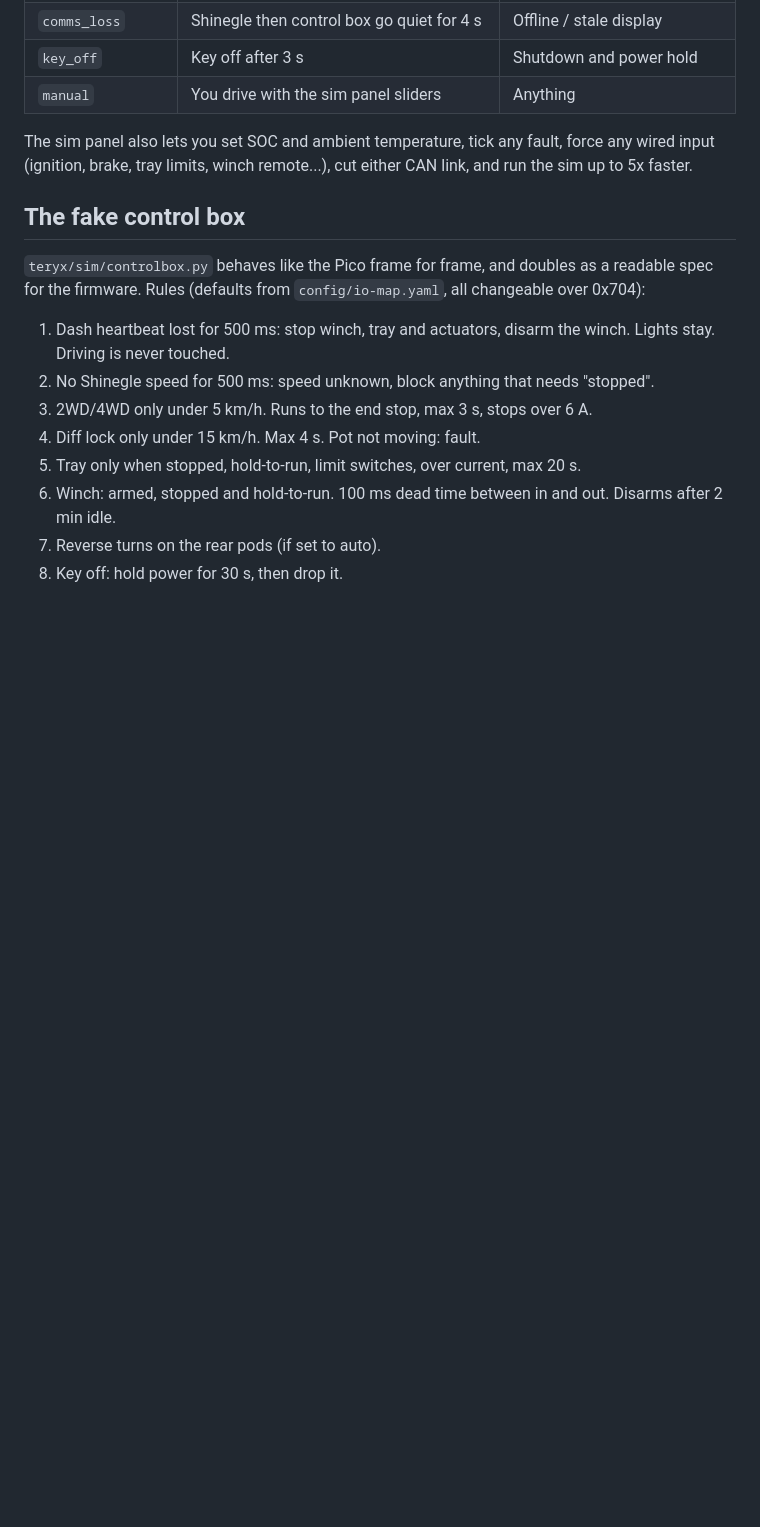
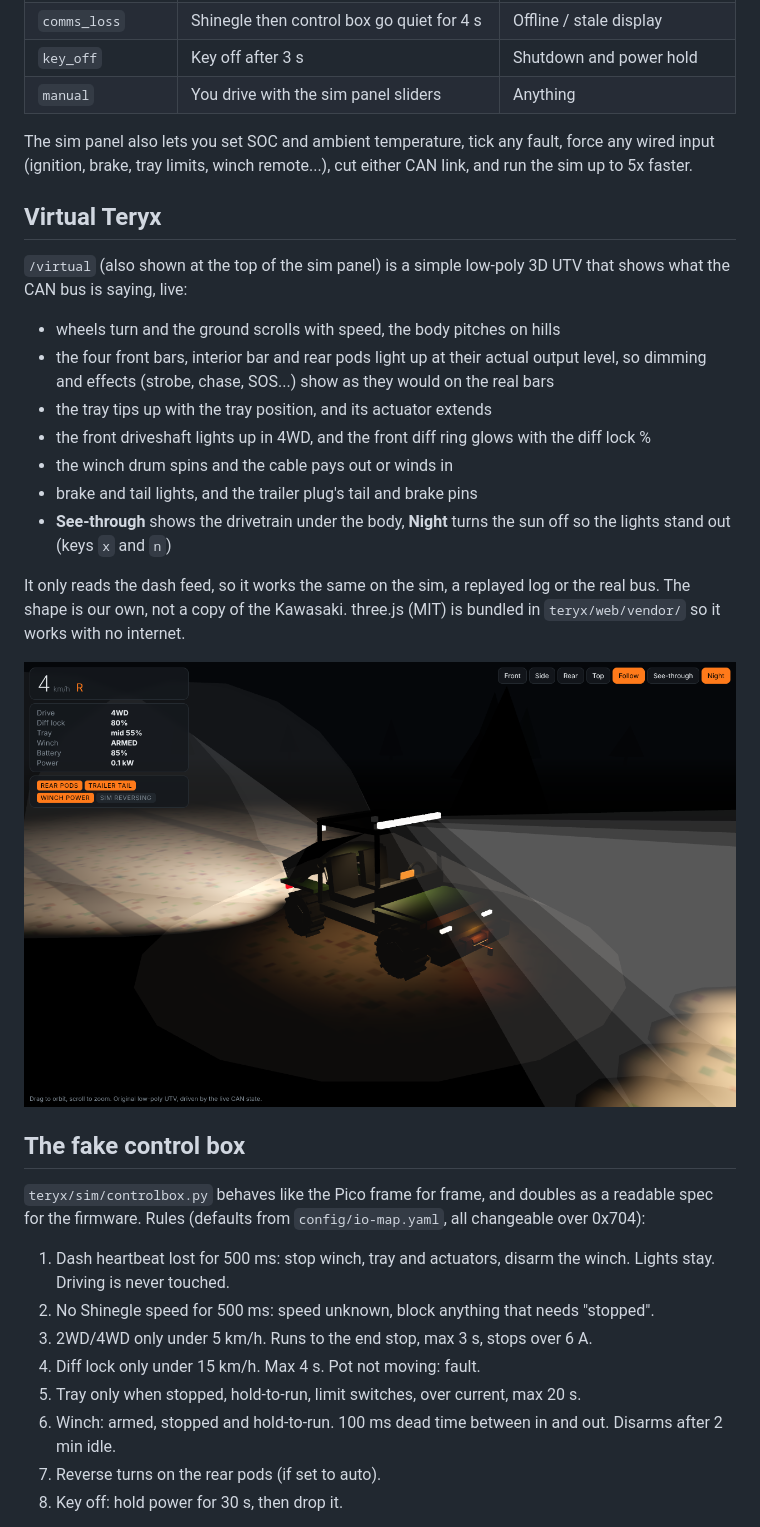
Before and after one commit to electrumnz/TERYXDACTL, a Markdown page: docs/TEST_ENVIRONMENT.md, the part around the change. Rendered like a GitHub page; pictures changed too: docs/img/virtual-teryx-night.png (added); blank space fills up the shorter version.

```diff
--- a/docs/TEST_ENVIRONMENT.md
+++ b/docs/TEST_ENVIRONMENT.md
@@ -73,6 +73,29 @@ The sim panel also lets you set SOC and ambient temperature, tick any fault,
 force any wired input (ignition, brake, tray limits, winch remote...), cut
 either CAN link, and run the sim up to 5x faster.
 
+## Virtual Teryx
+
+`/virtual` (also shown at the top of the sim panel) is a simple low-poly 3D
+UTV that shows what the CAN bus is saying, live:
+
+- wheels turn and the ground scrolls with speed, the body pitches on hills
+- the four front bars, interior bar and rear pods light up at their actual
+  output level, so dimming and effects (strobe, chase, SOS...) show as they
+  would on the real bars
+- the tray tips up with the tray position, and its actuator extends
+- the front driveshaft lights up in 4WD, and the front diff ring glows with
+  the diff lock %
+- the winch drum spins and the cable pays out or winds in
+- brake and tail lights, and the trailer plug's tail and brake pins
+- **See-through** shows the drivetrain under the body, **Night** turns the
+  sun off so the lights stand out (keys `x` and `n`)
+
+It only reads the dash feed, so it works the same on the sim, a replayed log
+or the real bus. The shape is our own, not a copy of the Kawasaki. three.js
+(MIT) is bundled in `teryx/web/vendor/` so it works with no internet.
+
+![Virtual Teryx at night](img/virtual-teryx-night.png)
+
 ## The fake control box
 
 `teryx/sim/controlbox.py` behaves like the Pico frame for frame, and doubles
```
Also changed, not shown: README.md (+1 -0 lines), 11 other files.
